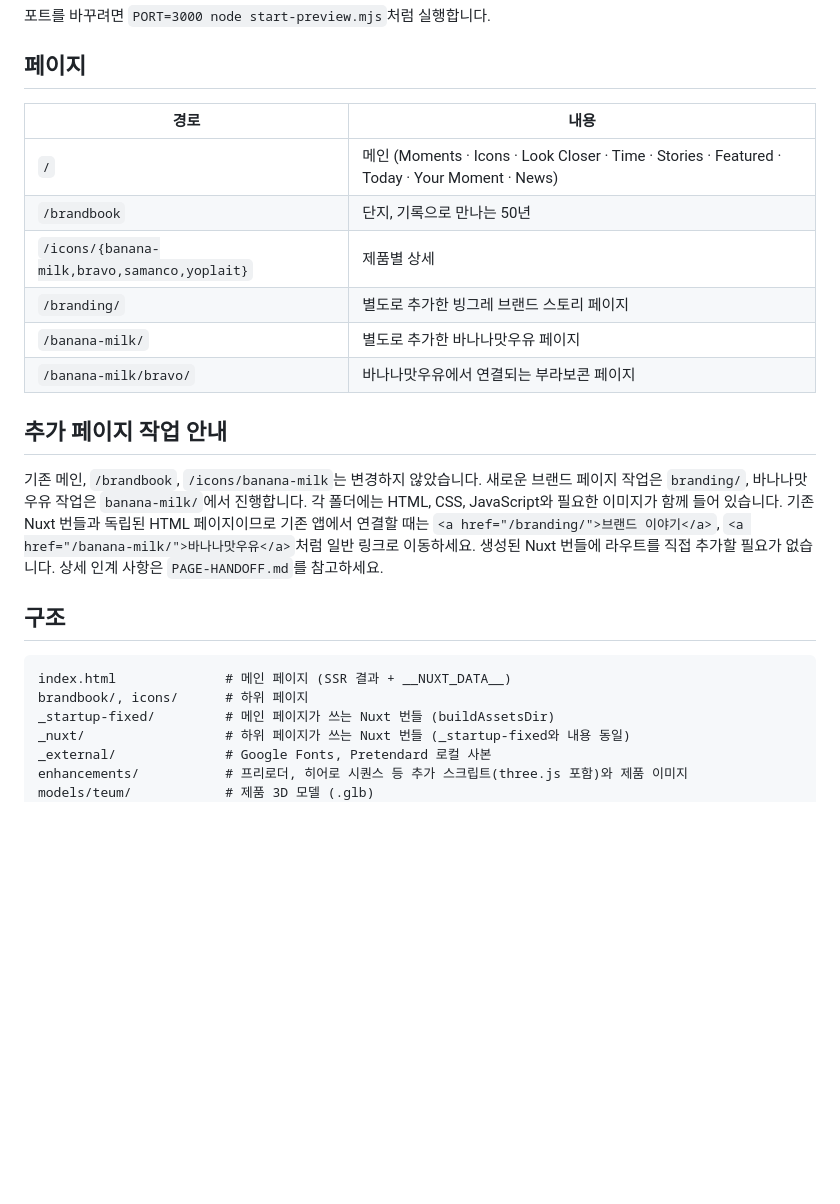
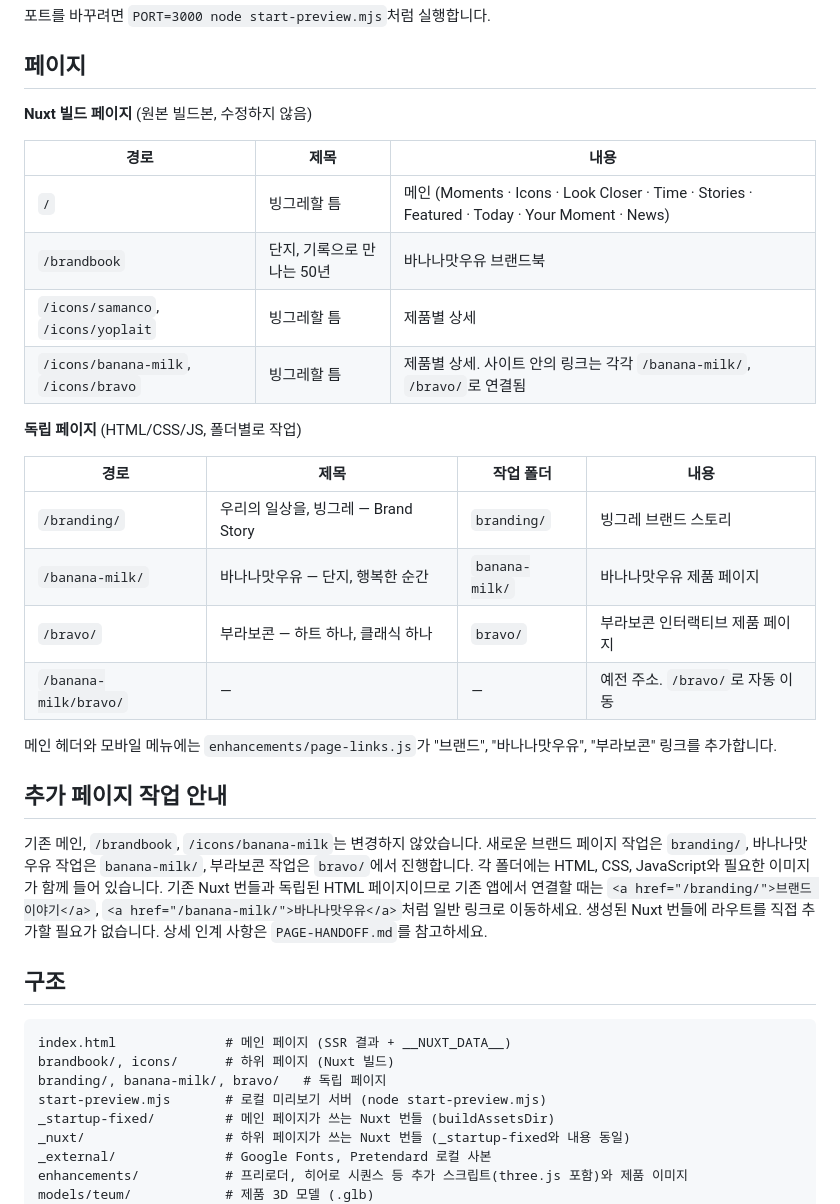
Before and after one commit to jaejinu/bingrae-v2-new, a Markdown page: README.md, the part around the change. Drawn GitHub-style; blank space fills up the shorter version.

Commit message:
README: 페이지 표에 /bravo/ 추가 및 Nuxt/독립 페이지 구분
Co-Authored-By: Claude Opus 5.5 <noreply@anthropic.com>

````diff
--- a/README.md
+++ b/README.md
@@ -21,19 +21,30 @@ python3 -m http.server 4175
 
 ## 페이지
 
-| 경로 | 내용 |
-|---|---|
-| `/` | 메인 (Moments · Icons · Look Closer · Time · Stories · Featured · Today · Your Moment · News) |
-| `/brandbook` | 단지, 기록으로 만나는 50년 |
-| `/icons/{banana-milk,bravo,samanco,yoplait}` | 제품별 상세 |
-| `/branding/` | 별도로 추가한 빙그레 브랜드 스토리 페이지 |
-| `/banana-milk/` | 별도로 추가한 바나나맛우유 페이지 |
-| `/banana-milk/bravo/` | 바나나맛우유에서 연결되는 부라보콘 페이지 |
+**Nuxt 빌드 페이지** (원본 빌드본, 수정하지 않음)
+
+| 경로 | 제목 | 내용 |
+|---|---|---|
+| `/` | 빙그레할 틈 | 메인 (Moments · Icons · Look Closer · Time · Stories · Featured · Today · Your Moment · News) |
+| `/brandbook` | 단지, 기록으로 만나는 50년 | 바나나맛우유 브랜드북 |
+| `/icons/samanco`, `/icons/yoplait` | 빙그레할 틈 | 제품별 상세 |
+| `/icons/banana-milk`, `/icons/bravo` | 빙그레할 틈 | 제품별 상세. 사이트 안의 링크는 각각 `/banana-milk/`, `/bravo/`로 연결됨 |
+
+**독립 페이지** (HTML/CSS/JS, 폴더별로 작업)
+
+| 경로 | 제목 | 작업 폴더 | 내용 |
+|---|---|---|---|
+| `/branding/` | 우리의 일상을, 빙그레 — Brand Story | `branding/` | 빙그레 브랜드 스토리 |
+| `/banana-milk/` | 바나나맛우유 — 단지, 행복한 순간 | `banana-milk/` | 바나나맛우유 제품 페이지 |
+| `/bravo/` | 부라보콘 — 하트 하나, 클래식 하나 | `bravo/` | 부라보콘 인터랙티브 제품 페이지 |
+| `/banana-milk/bravo/` | — | — | 예전 주소. `/bravo/`로 자동 이동 |
+
+메인 헤더와 모바일 메뉴에는 `enhancements/page-links.js`가 "브랜드", "바나나맛우유", "부라보콘" 링크를 추가합니다.
 
 ## 추가 페이지 작업 안내
 
 기존 메인, `/brandbook`, `/icons/banana-milk`는 변경하지 않았습니다.
-새로운 브랜드 페이지 작업은 `branding/`, 바나나맛우유 작업은 `banana-milk/`에서 진행합니다.
+새로운 브랜드 페이지 작업은 `branding/`, 바나나맛우유 작업은 `banana-milk/`, 부라보콘 작업은 `bravo/`에서 진행합니다.
 각 폴더에는 HTML, CSS, JavaScript와 필요한 이미지가 함께 들어 있습니다.
 기존 Nuxt 번들과 독립된 HTML 페이지이므로 기존 앱에서 연결할 때는
 `<a href="/branding/">브랜드 이야기</a>`, `<a href="/banana-milk/">바나나맛우유</a>`처럼
@@ -44,7 +55,9 @@ python3 -m http.server 4175
 
 ```
 index.html              # 메인 페이지 (SSR 결과 + __NUXT_DATA__)
-brandbook/, icons/      # 하위 페이지
+brandbook/, icons/      # 하위 페이지 (Nuxt 빌드)
+branding/, banana-milk/, bravo/   # 독립 페이지
+start-preview.mjs       # 로컬 미리보기 서버 (node start-preview.mjs)
 _startup-fixed/         # 메인 페이지가 쓰는 Nuxt 번들 (buildAssetsDir)
 _nuxt/                  # 하위 페이지가 쓰는 Nuxt 번들 (_startup-fixed와 내용 동일)
 _external/              # Google Fonts, Pretendard 로컬 사본
````
